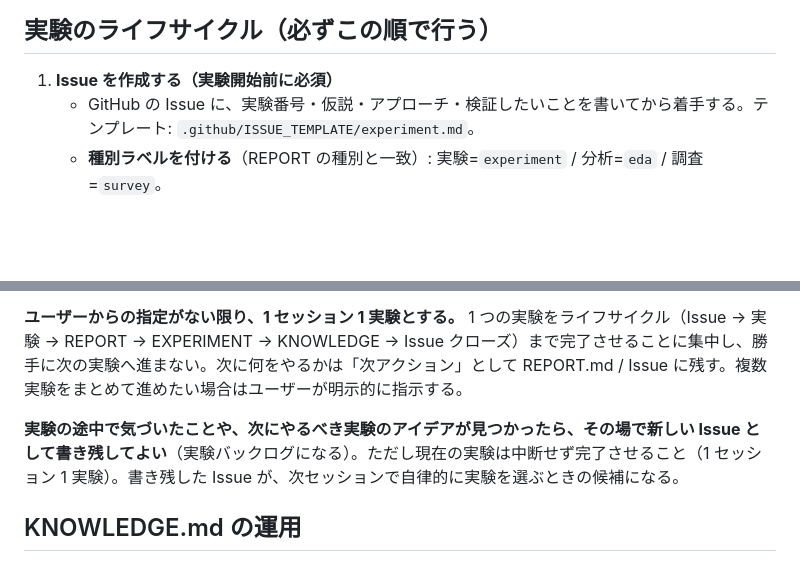
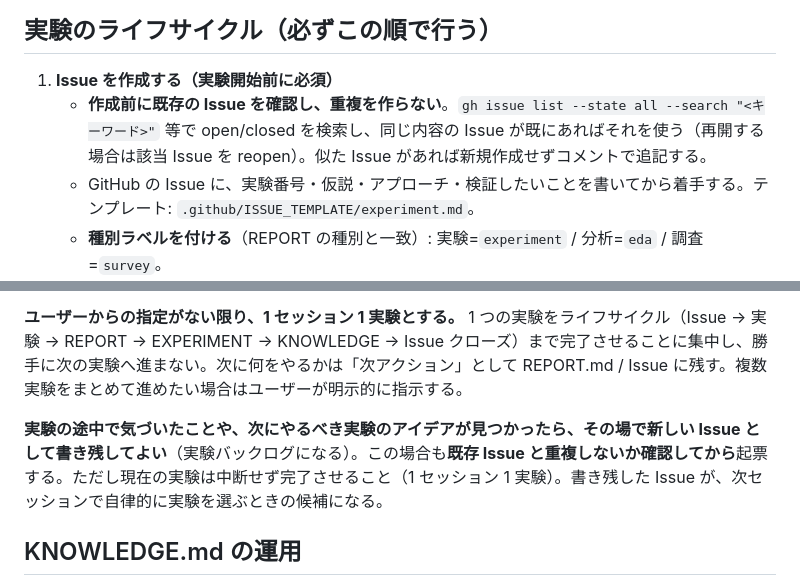
Before and after one commit to yuki-a4/ml-experiment-base, a Markdown page: CLAUDE.md, 2 parts joined by grey strips. Drawn GitHub-style; blank space fills up the shorter version.

Commit message:
Add rule to avoid duplicate Issues (check existing before creating)
Co-Authored-By: Claude Opus 4.8 (1M context) <noreply@anthropic.com>

```diff
--- a/CLAUDE.md
+++ b/CLAUDE.md
@@ -66,6 +66,7 @@
 ## 実験のライフサイクル（必ずこの順で行う）
 
 1. **Issue を作成する（実験開始前に必須）**
+   - **作成前に既存の Issue を確認し、重複を作らない**。`gh issue list --state all --search "<キーワード>"` 等で open/closed を検索し、同じ内容の Issue が既にあればそれを使う（再開する場合は該当 Issue を reopen）。似た Issue があれば新規作成せずコメントで追記する。
    - GitHub の Issue に、実験番号・仮説・アプローチ・検証したいことを書いてから着手する。テンプレート: `.github/ISSUE_TEMPLATE/experiment.md`。
    - **種別ラベルを付ける**（REPORT の種別と一致）: 実験=`experiment` / 分析=`eda` / 調査=`survey`。
    - **優先度ラベルを付ける**: `priority:high` / `priority:medium` / `priority:low`。自律実験モードでは、まず高優先度の Issue から着手する。
@@ -95,7 +96,7 @@
 
 **ユーザーからの指定がない限り、1 セッション 1 実験とする。** 1 つの実験をライフサイクル（Issue → 実験 → REPORT → EXPERIMENT → KNOWLEDGE → Issue クローズ）まで完了させることに集中し、勝手に次の実験へ進まない。次に何をやるかは「次アクション」として REPORT.md / Issue に残す。複数実験をまとめて進めたい場合はユーザーが明示的に指示する。
 
-**実験の途中で気づいたことや、次にやるべき実験のアイデアが見つかったら、その場で新しい Issue として書き残してよい**（実験バックログになる）。ただし現在の実験は中断せず完了させること（1 セッション 1 実験）。書き残した Issue が、次セッションで自律的に実験を選ぶときの候補になる。
+**実験の途中で気づいたことや、次にやるべき実験のアイデアが見つかったら、その場で新しい Issue として書き残してよい**（実験バックログになる）。この場合も**既存 Issue と重複しないか確認してから**起票する。ただし現在の実験は中断せず完了させること（1 セッション 1 実験）。書き残した Issue が、次セッションで自律的に実験を選ぶときの候補になる。
 
 ## KNOWLEDGE.md の運用
 
```
